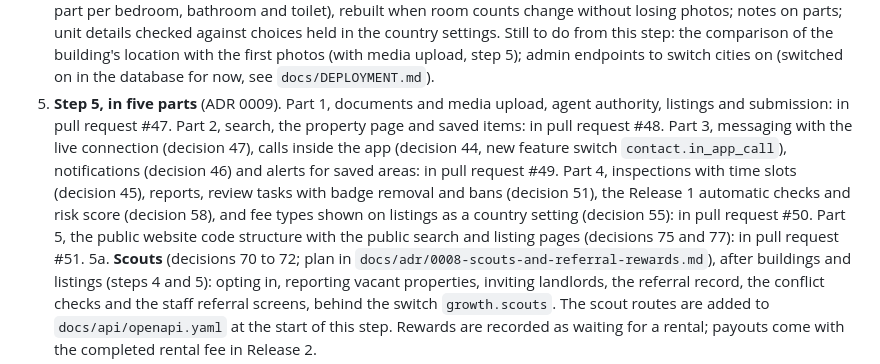
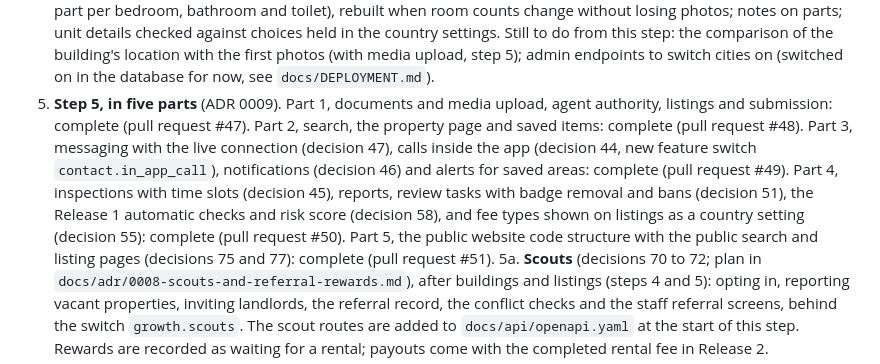
Before and after one commit to projectiles-tech-hub/findhousequick, a Markdown page: docs/STATUS.md, the part around one of its changes. GitHub-like rendering.

```diff
--- a/docs/STATUS.md
+++ b/docs/STATUS.md
@@ -260,13 +260,13 @@ Updated: 10 November 2026. Read this after CLAUDE.md at the start of every build
    of the building's location with the first photos (with media upload, step 5); admin endpoints to switch cities
    on (switched on in the database for now, see `docs/DEPLOYMENT.md`).
 5. **Step 5, in five parts** (ADR 0009). Part 1, documents and media upload, agent authority, listings and
-   submission: in pull request #47. Part 2, search, the property page and saved items: in pull request #48. Part 3,
+   submission: complete (pull request #47). Part 2, search, the property page and saved items: complete (pull request #48). Part 3,
    messaging with the live connection (decision 47), calls inside the app (decision 44, new feature switch
-   `contact.in_app_call`), notifications (decision 46) and alerts for saved areas: in pull request #49. Part 4,
+   `contact.in_app_call`), notifications (decision 46) and alerts for saved areas: complete (pull request #49). Part 4,
    inspections with time slots (decision 45), reports, review tasks with badge removal and bans (decision 51), the
    Release 1 automatic checks and risk score (decision 58), and fee types shown on listings as a country setting
-   (decision 55): in pull request #50. Part 5, the public website code structure with the public search and listing
-   pages (decisions 75 and 77): in pull request #51.
+   (decision 55): complete (pull request #50). Part 5, the public website code structure with the public search and listing
+   pages (decisions 75 and 77): complete (pull request #51).
 5a. **Scouts** (decisions 70 to 72; plan in `docs/adr/0008-scouts-and-referral-rewards.md`), after buildings and
     listings (steps 4 and 5): opting in, reporting vacant properties, inviting landlords, the referral record, the
     conflict checks and the staff referral screens, behind the switch `growth.scouts`. The scout routes are added
```
Also changed, not shown: other parts of docs/STATUS.md (+10 -10 lines).
